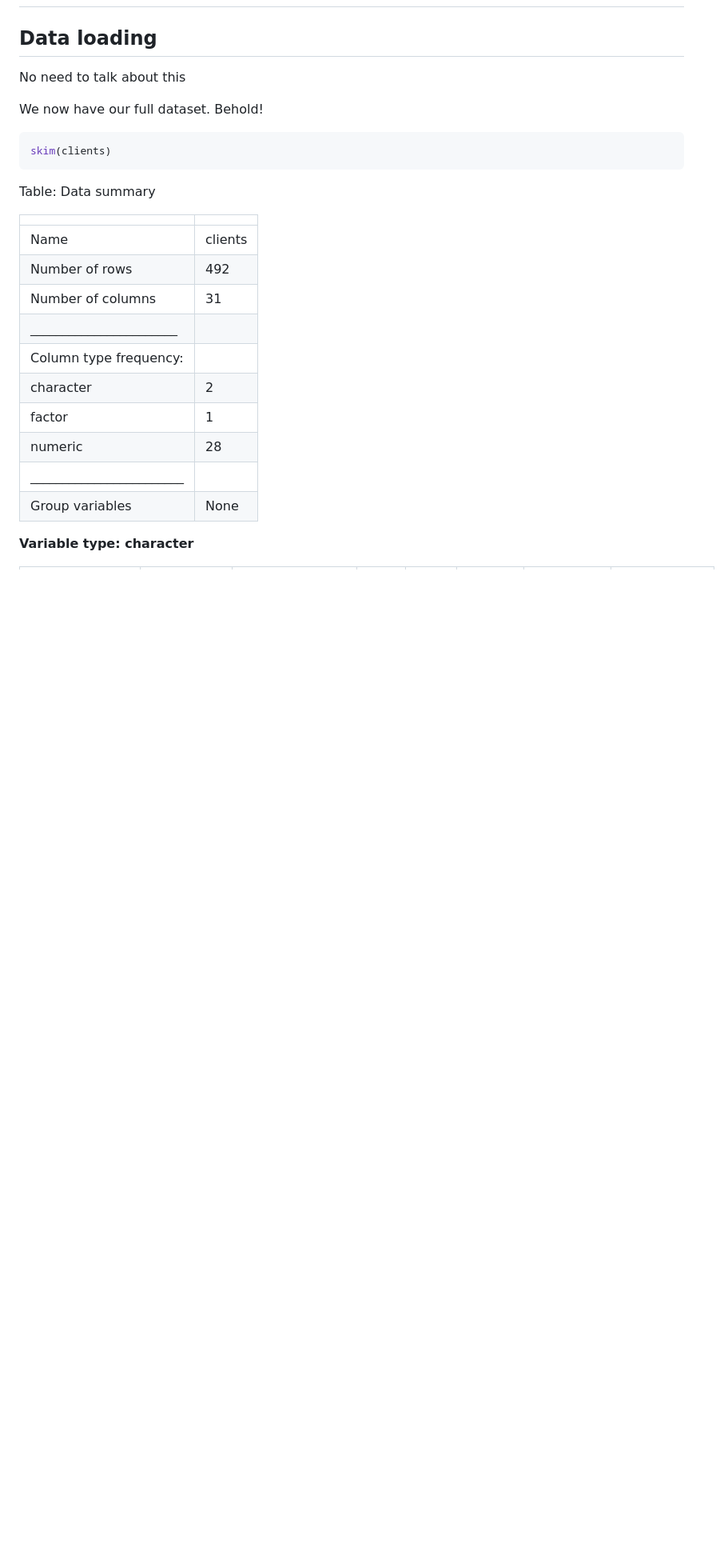
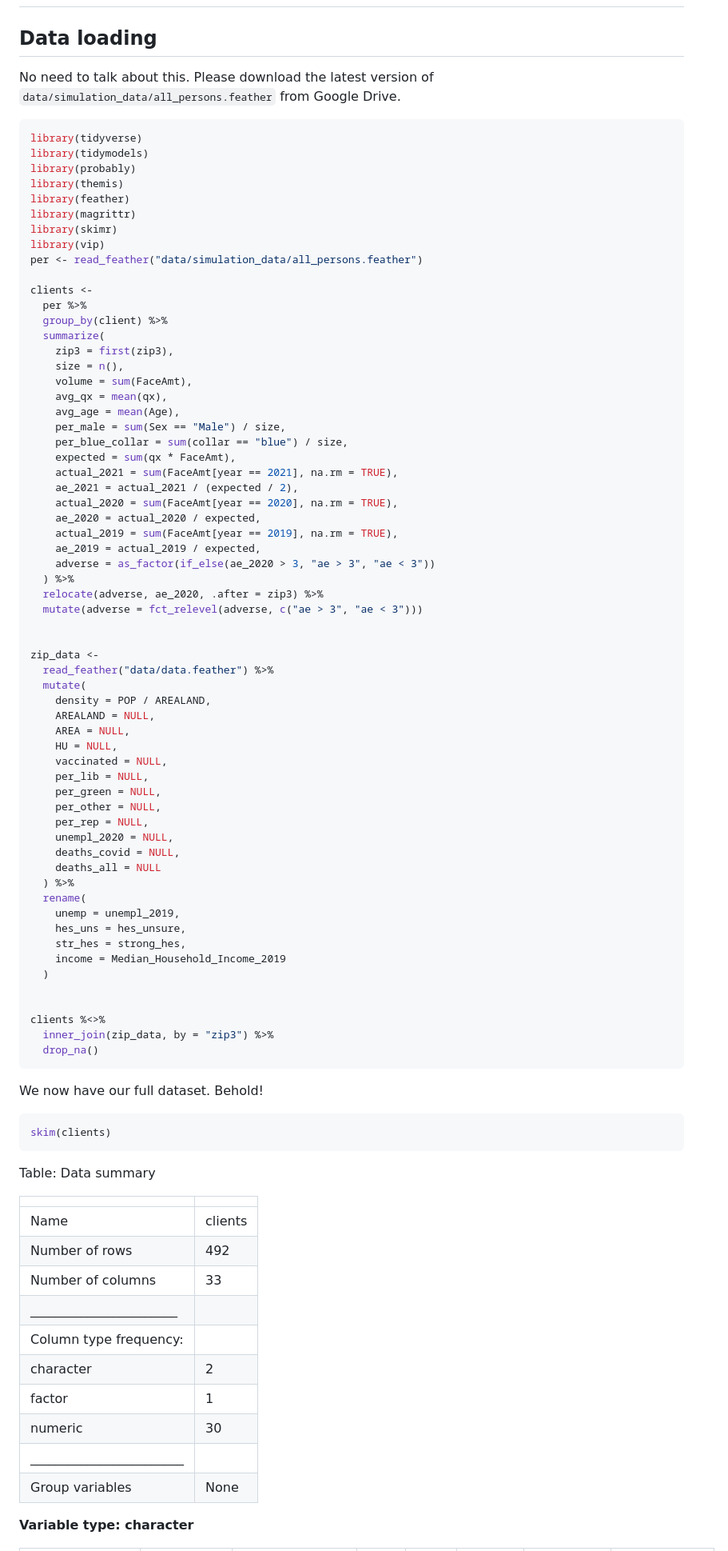
Before and after one commit to haerski/mortality, a Markdown page: presentation_2.md, the part around the change printed below. Shown: that part at 80% size. Drawn GitHub-style; blank space fills up the shorter version.

Commit message:
Pres2, adverse ppl

````diff
--- a/presentation_2.md
+++ b/presentation_2.md
@@ -4,8 +4,72 @@
 # Presentation 2 script
 
 ## Data loading
-No need to talk about this
+No need to talk about this.
+Please download the latest version of `data/simulation_data/all_persons.feather` from Google Drive.
 
+```r
+library(tidyverse)
+library(tidymodels)
+library(probably)
+library(themis)
+library(feather)
+library(magrittr)
+library(skimr)
+library(vip)
+per <- read_feather("data/simulation_data/all_persons.feather")
+
+clients <-
+  per %>%
+  group_by(client) %>%
+  summarize(
+    zip3 = first(zip3),
+    size = n(),
+    volume = sum(FaceAmt),
+    avg_qx = mean(qx),
+    avg_age = mean(Age),
+    per_male = sum(Sex == "Male") / size,
+    per_blue_collar = sum(collar == "blue") / size,
+    expected = sum(qx * FaceAmt),
+    actual_2021 = sum(FaceAmt[year == 2021], na.rm = TRUE),
+    ae_2021 = actual_2021 / (expected / 2),
+    actual_2020 = sum(FaceAmt[year == 2020], na.rm = TRUE),
+    ae_2020 = actual_2020 / expected,
+    actual_2019 = sum(FaceAmt[year == 2019], na.rm = TRUE),
+    ae_2019 = actual_2019 / expected,
+    adverse = as_factor(if_else(ae_2020 > 3, "ae > 3", "ae < 3"))
+  ) %>%
+  relocate(adverse, ae_2020, .after = zip3) %>%
+  mutate(adverse = fct_relevel(adverse, c("ae > 3", "ae < 3")))
+
+
+zip_data <-
+  read_feather("data/data.feather") %>%
+  mutate(
+    density = POP / AREALAND,
+    AREALAND = NULL,
+    AREA = NULL,
+    HU = NULL,
+    vaccinated = NULL,
+    per_lib = NULL,
+    per_green = NULL,
+    per_other = NULL,
+    per_rep = NULL,
+    unempl_2020 = NULL,
+    deaths_covid = NULL,
+    deaths_all = NULL
+  ) %>%
+  rename(
+    unemp = unempl_2019,
+    hes_uns = hes_unsure,
+    str_hes = strong_hes,
+    income = Median_Household_Income_2019
+  )
+
+
+clients %<>%
+  inner_join(zip_data, by = "zip3") %>%
+  drop_na()
+```
 
 We now have our full dataset. Behold!
 
@@ -20,12 +84,12 @@ Table: Data summary
 |:------------------------|:-------|
 |Name                     |clients |
 |Number of rows           |492     |
-|Number of columns        |31      |
+|Number of columns        |33      |
 |_______________________  |        |
 |Column type frequency:   |        |
 |character                |2       |
 |factor                   |1       |
-|numeric                  |28      |
+|numeric                  |30      |
 |________________________ |        |
 |Group variables          |None    |
 
````
Also changed, not shown: other parts of presentation_2.md (+17 -0 lines), figures/pres-unnamed-chunk-3-1.png (added), 1 other file.
